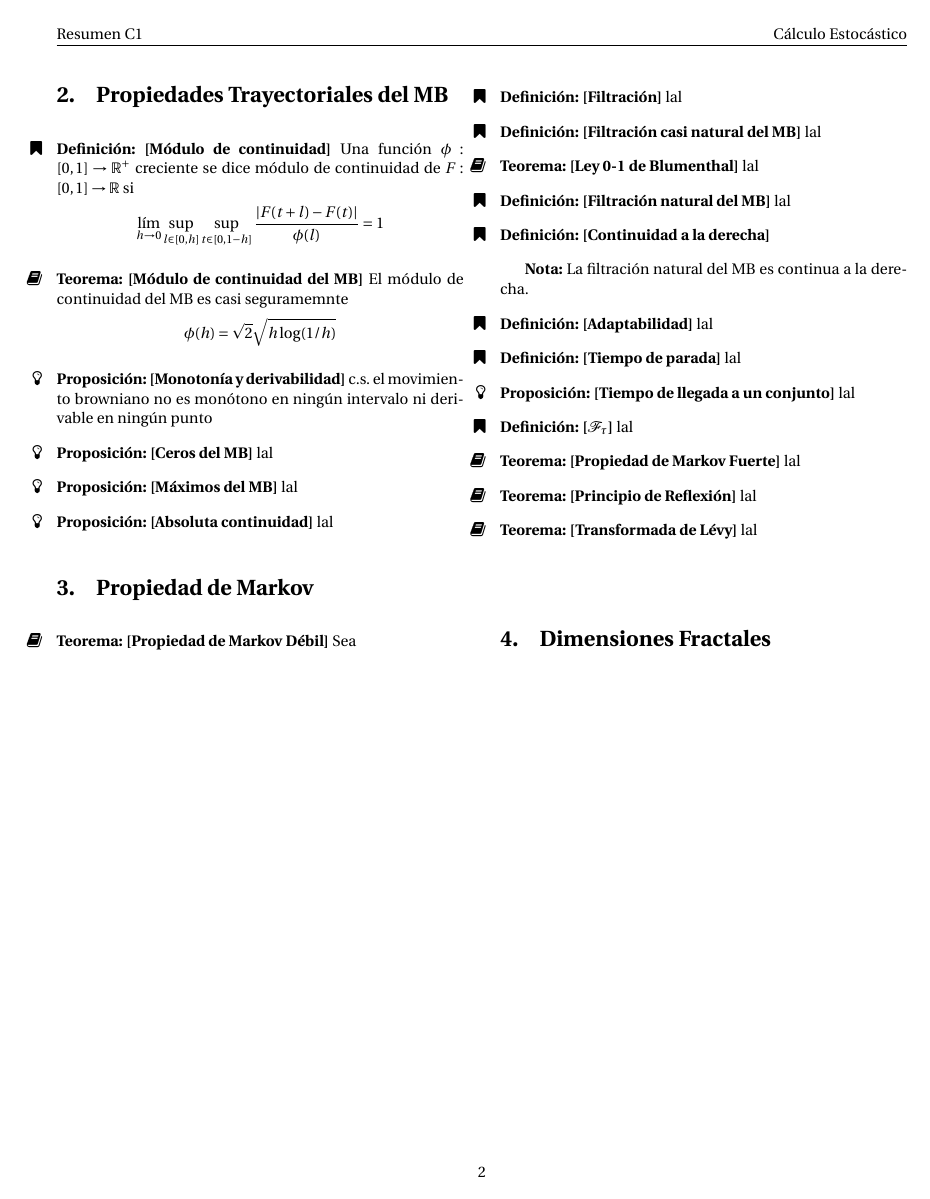
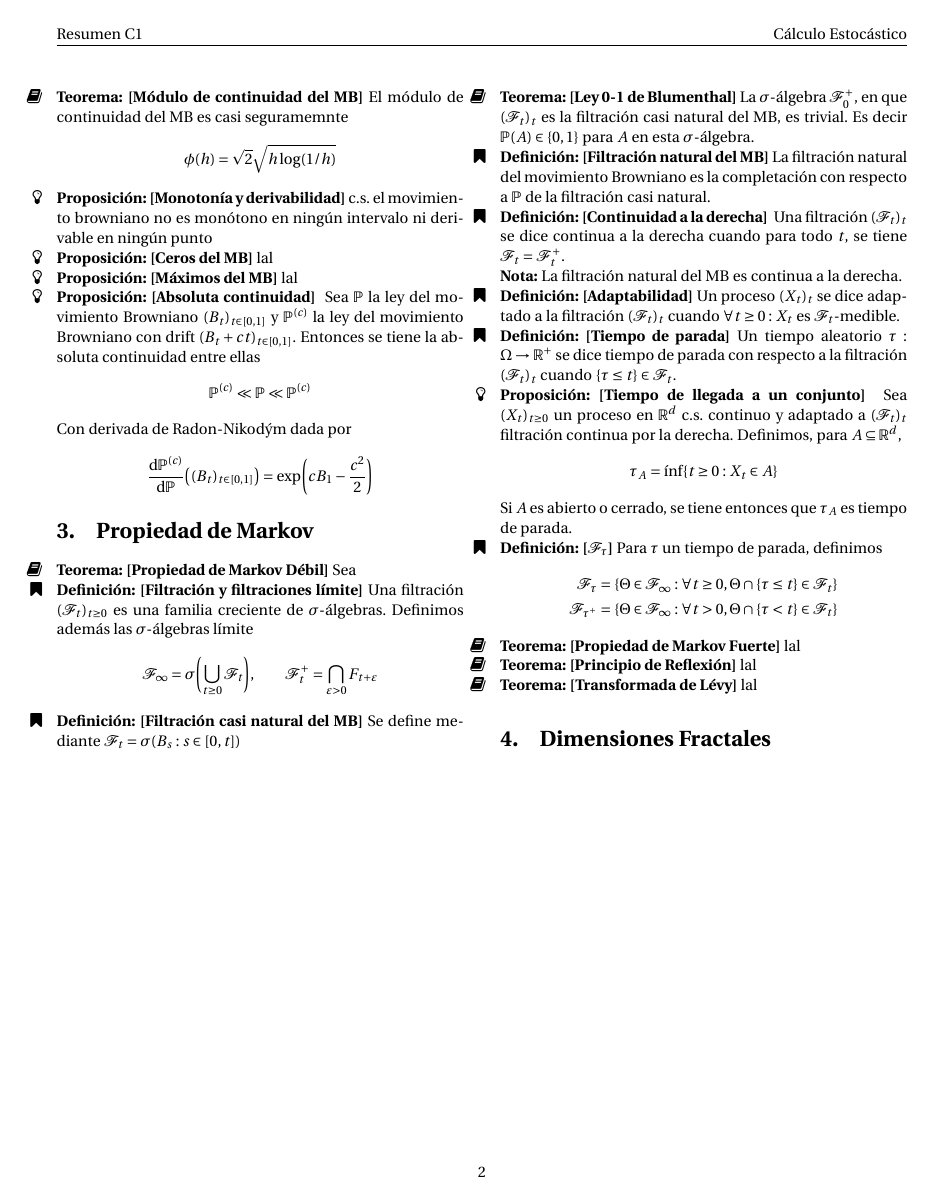
Before and after one commit to Benja-Vera/Estoc-stico-Resumen-C1, a LaTeX document (main.tex, which reads config.tex): page 2 of 2. Compiled offline with pdfLaTeX.

Commit message:
Agregué entradas relacionadas a la prop de Markov

```diff
--- a/config.tex
+++ b/config.tex
@@ -22,7 +22,7 @@
 
 % GEOMETRY
 \setlength{\headheight}{14pt}
-\setlength{\parskip}{1em}
+\setlength{\parskip}{0em}
 \pagestyle{fancy}
 \cfoot{\thepage}
 \fancyhead[L]{Resumen C1}
--- a/main.tex
+++ b/main.tex
@@ -92,42 +92,55 @@ Dada $(X_t)_{t \in D}$ familia de $\mathcal{N}(0, 1)$ independientes:
 
 \definicion{Módulo de continuidad}{Una función $\phi: [0, 1] \to \R^+$ creciente se dice módulo de continuidad de $F: [0, 1] \to \R$ si
 \[\lim_{h \to 0} \sup_{l \in [0, h]} \sup_{t \in [0, 1 - h]} \frac{|F(t + l) - F(t)|}{\phi(l)} = 1\]}
-
 \teorema{Módulo de continuidad del MB}{El módulo de continuidad del MB es casi seguramemnte
 \[\phi(h) = \sqrt{2} \sqrt{h \log(1/h)}\]}
-
 \proposicion{Monotonía y derivabilidad}{c.s. el movimiento browniano no es monótono en ningún intervalo ni derivable en ningún punto}
 
 \proposicion{Ceros del MB}{lal}
 
 \proposicion{Máximos del MB}{lal}
 
-\proposicion{Absoluta continuidad}{lal}
+\proposicion{Absoluta continuidad}{
+Sea $\P$ la ley del movimiento Browniano $(B_t)_{t \in [0,1]}$ y $\P^{(c)}$ la ley del movimiento Browniano con drift $(B_t + ct)_{t \in [0,1]}$. Entonces se tiene la absoluta continuidad entre ellas
+\[\P^{(c)} \ll \P \ll \P^{(c)}\]
+Con derivada de Radon-Nikodým dada por
+\[\dv{\P^{(c)}}{\P}\qty((B_t)_{t \in [0,1]}) = \exp(cB_1 - \frac{c^2}{2})\]
+}
 
 \section{Propiedad de Markov}
 
 \teorema{Propiedad de Markov Débil}{Sea }
 
-\definicion{Filtración}{lal}
+\definicion{Filtración y filtraciones límite}{Una filtración $(\F_t)_{t \geq 0}$ es una familia creciente de $\sigma$-álgebras. Definimos además las $\sigma$-álgebras límite
+\[\F_\infty = \sigma\qty(\bigcup_{t \geq 0} \F_t), \qquad \F_t^+ = \bigcap_{\epsilon >0 } F_{t + \epsilon}\]}
 
-\definicion{Filtración casi natural del MB}{lal}
+\definicion{Filtración casi natural del MB}{Se define mediante $\F_t = \sigma(B_s : s \in [0,t])$}
 
-\teorema{Ley 0-1 de Blumenthal}{lal}
+\teorema{Ley 0-1 de Blumenthal}{La $\sigma$-álgebra $\F_0^+$, en que $(\F_t)_t$ es la filtración casi natural del MB, es trivial. Es decir $\P(A) \in \{0, 1\}$ para $A$ en esta $\sigma$-álgebra.}
 
-\definicion{Filtración natural del MB}{lal}
+\definicion{Filtración natural del MB}{La filtración natural del movimiento Browniano es la completación con respecto a $\P$ de la filtración casi natural.}
 
 \definicion{Continuidad a la derecha}{
+Una filtración $(\F_t)_t$ se dice continua a la derecha cuando para todo $t$, se tiene $\F_t = \F_t^+$.
 
-\textbf{Nota:} La filtración natural del MB es continua a la derecha.
+\noindent\textbf{Nota:} La filtración natural del MB es continua a la derecha.
 }
 
-\definicion{Adaptabilidad}{lal}
+\definicion{Adaptabilidad}{Un proceso $(X_t)_t$ se dice adaptado a la filtración $(\F_t)_t$ cuando $\forall t \geq 0: X_t$ es $\F_t$-medible.}
 
-\definicion{Tiempo de parada}{lal}
+\definicion{Tiempo de parada}{Un tiempo aleatorio $\tau: \Omega \to \R^+$ se dice tiempo de parada con respecto a la filtración $(\F_t)_t}$ cuando $\{\tau \leq t\} \in \F_t$.
 
-\proposicion{Tiempo de llegada a un conjunto}{lal}
+\proposicion{Tiempo de llegada a un conjunto}{
+Sea $(X_t)_{t \geq 0}$ un proceso en $\R^d$ c.s. continuo y adaptado a $(\F_t)_t$ filtración continua por la derecha. Definimos, para $A \subseteq \R^d$,
+\[\tau_A = \inf\{t \geq 0 : X_t \in A\}\]
+Si $A$ es abierto o cerrado, se tiene entonces que $\tau_A$ es tiempo de parada.
+}
 
-\definicion{$\F_\tau$}{lal}
+\definicion{$\F_\tau$}{Para $\tau$ un tiempo de parada, definimos
+\begin{align*}
+    \F_\tau &= \{\Theta \in \F_\infty : \forall t \geq 0, \Theta \cap \{\tau \leq t\} \in \F_t\}\\
+    \F_{\tau^+} &= \{\Theta \in \F_\infty : \forall t > 0, \Theta \cap \{\tau < t\} \in \F_t\}
+\end{align*}}
 
 \teorema{Propiedad de Markov Fuerte}{lal}
 
```
Also changed, not shown: main.pdf.
